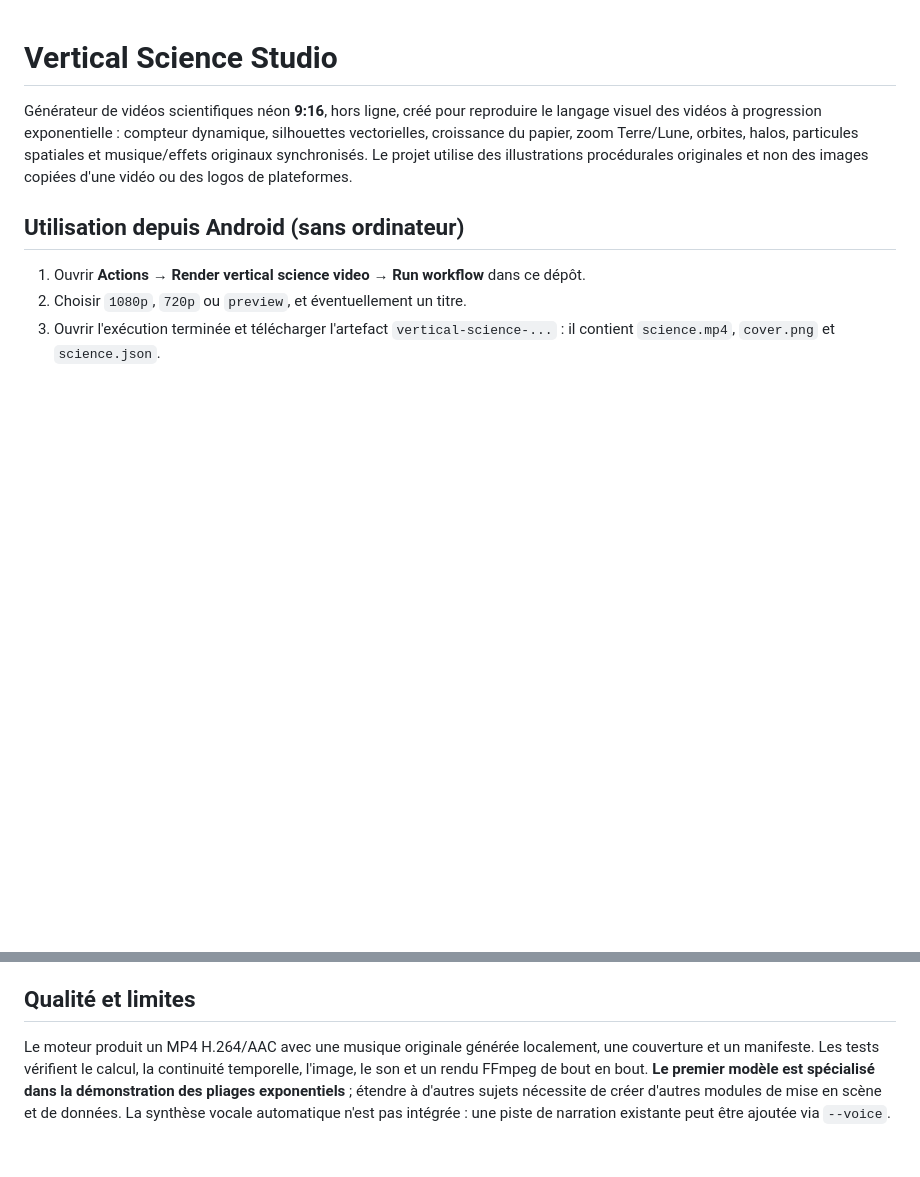
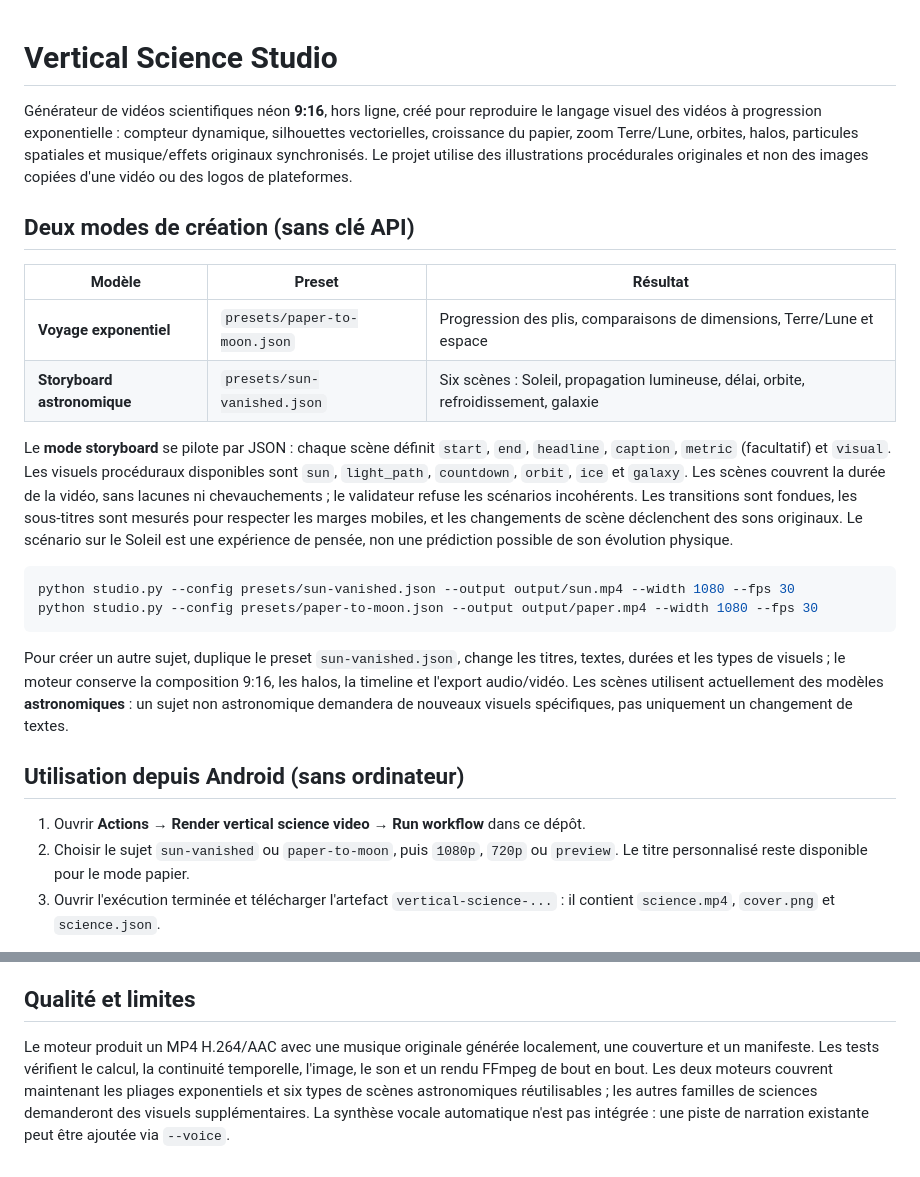
Before and after one commit to dbrckk/Production-vid-o-verticale-, a Markdown page: README.md, 2 parts joined by grey strips. GitHub-like rendering; blank space fills up the shorter version.

Commit message:
Document reusable astronomy storyboards and Android subject selection

````diff
--- a/README.md
+++ b/README.md
@@ -2,10 +2,26 @@
 
 Générateur de vidéos scientifiques néon **9:16**, hors ligne, créé pour reproduire le langage visuel des vidéos à progression exponentielle : compteur dynamique, silhouettes vectorielles, croissance du papier, zoom Terre/Lune, orbites, halos, particules spatiales et musique/effets originaux synchronisés. Le projet utilise des illustrations procédurales originales et non des images copiées d'une vidéo ou des logos de plateformes.
 
+## Deux modes de création (sans clé API)
+
+| Modèle | Preset | Résultat |
+|---|---|---|
+| **Voyage exponentiel** | `presets/paper-to-moon.json` | Progression des plis, comparaisons de dimensions, Terre/Lune et espace |
+| **Storyboard astronomique** | `presets/sun-vanished.json` | Six scènes : Soleil, propagation lumineuse, délai, orbite, refroidissement, galaxie |
+
+Le **mode storyboard** se pilote par JSON : chaque scène définit `start`, `end`, `headline`, `caption`, `metric` (facultatif) et `visual`. Les visuels procéduraux disponibles sont `sun`, `light_path`, `countdown`, `orbit`, `ice` et `galaxy`. Les scènes couvrent la durée de la vidéo, sans lacunes ni chevauchements ; le validateur refuse les scénarios incohérents. Les transitions sont fondues, les sous-titres sont mesurés pour respecter les marges mobiles, et les changements de scène déclenchent des sons originaux. Le scénario sur le Soleil est une expérience de pensée, non une prédiction possible de son évolution physique.
+
+```bash
+python studio.py --config presets/sun-vanished.json --output output/sun.mp4 --width 1080 --fps 30
+python studio.py --config presets/paper-to-moon.json --output output/paper.mp4 --width 1080 --fps 30
+```
+
+Pour créer un autre sujet, duplique le preset `sun-vanished.json`, change les titres, textes, durées et les types de visuels ; le moteur conserve la composition 9:16, les halos, la timeline et l'export audio/vidéo. Les scènes utilisent actuellement des modèles **astronomiques** : un sujet non astronomique demandera de nouveaux visuels spécifiques, pas uniquement un changement de textes.
+
 ## Utilisation depuis Android (sans ordinateur)
 
 1. Ouvrir **Actions → Render vertical science video → Run workflow** dans ce dépôt.
-2. Choisir `1080p`, `720p` ou `preview`, et éventuellement un titre.
+2. Choisir le sujet `sun-vanished` ou `paper-to-moon`, puis `1080p`, `720p` ou `preview`. Le titre personnalisé reste disponible pour le mode papier.
 3. Ouvrir l'exécution terminée et télécharger l'artefact `vertical-science-...` : il contient `science.mp4`, `cover.png` et `science.json`.
 
 À chaque push sur `main`, GitHub exécute uniquement les tests et un court rendu de vérification. Le rendu complet 1080p ne démarre que sur demande manuelle, pour économiser les minutes GitHub Actions. Il utilise uniquement GitHub Actions, Python, Pillow, NumPy et FFmpeg. Les minutes GitHub Actions restent soumises aux limites de votre compte.
@@ -35,4 +51,4 @@ Pour ajouter une narration dont vous possédez les droits : `--voice narration.w
 
 ## Qualité et limites
 
-Le moteur produit un MP4 H.264/AAC avec une musique originale générée localement, une couverture et un manifeste. Les tests vérifient le calcul, la continuité temporelle, l'image, le son et un rendu FFmpeg de bout en bout. **Le premier modèle est spécialisé dans la démonstration des pliages exponentiels** ; étendre à d'autres sujets nécessite de créer d'autres modules de mise en scène et de données. La synthèse vocale automatique n'est pas intégrée : une piste de narration existante peut être ajoutée via `--voice`.
+Le moteur produit un MP4 H.264/AAC avec une musique originale générée localement, une couverture et un manifeste. Les tests vérifient le calcul, la continuité temporelle, l'image, le son et un rendu FFmpeg de bout en bout. Les deux moteurs couvrent maintenant les pliages exponentiels et six types de scènes astronomiques réutilisables ; les autres familles de sciences demanderont des visuels supplémentaires. La synthèse vocale automatique n'est pas intégrée : une piste de narration existante peut être ajoutée via `--voice`.
````
